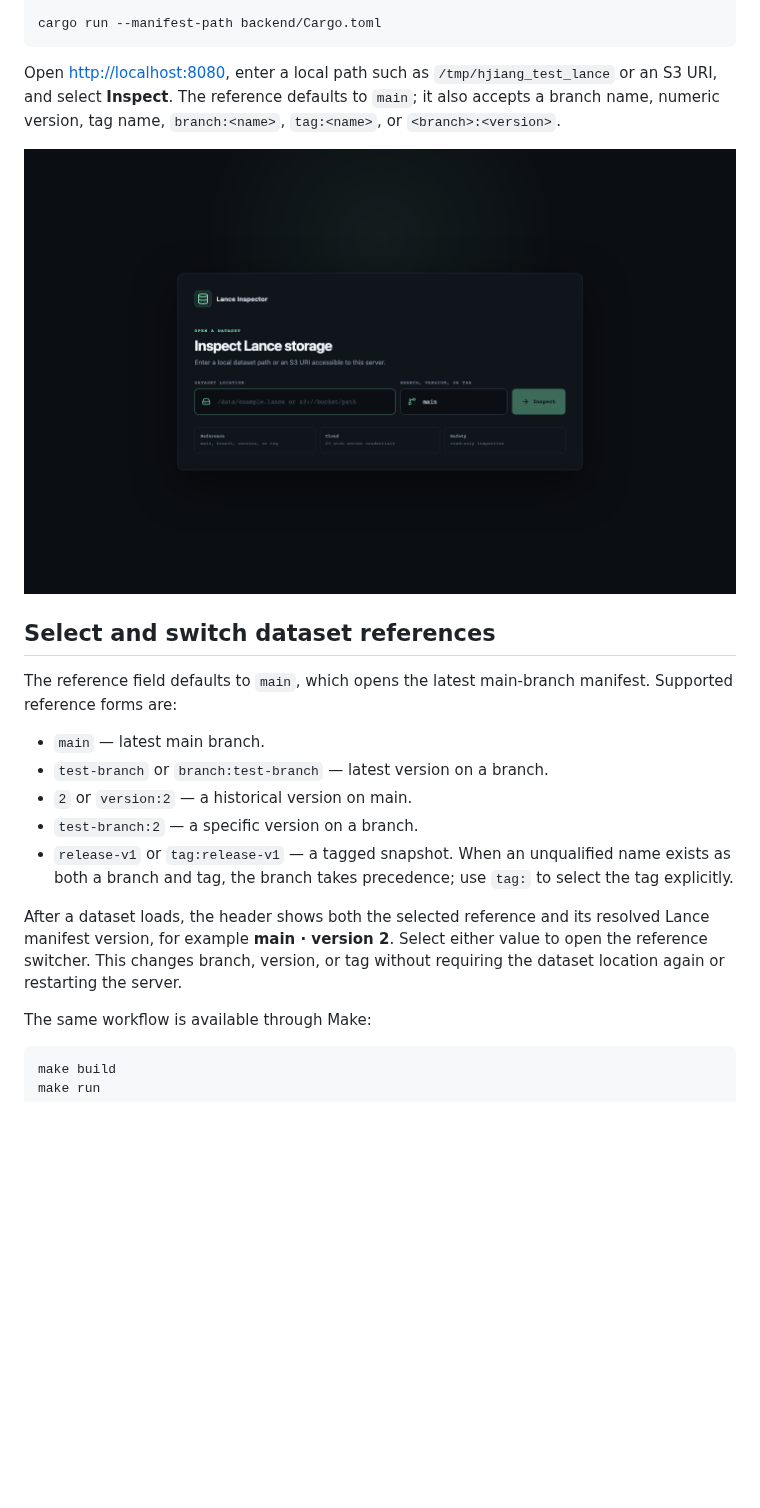
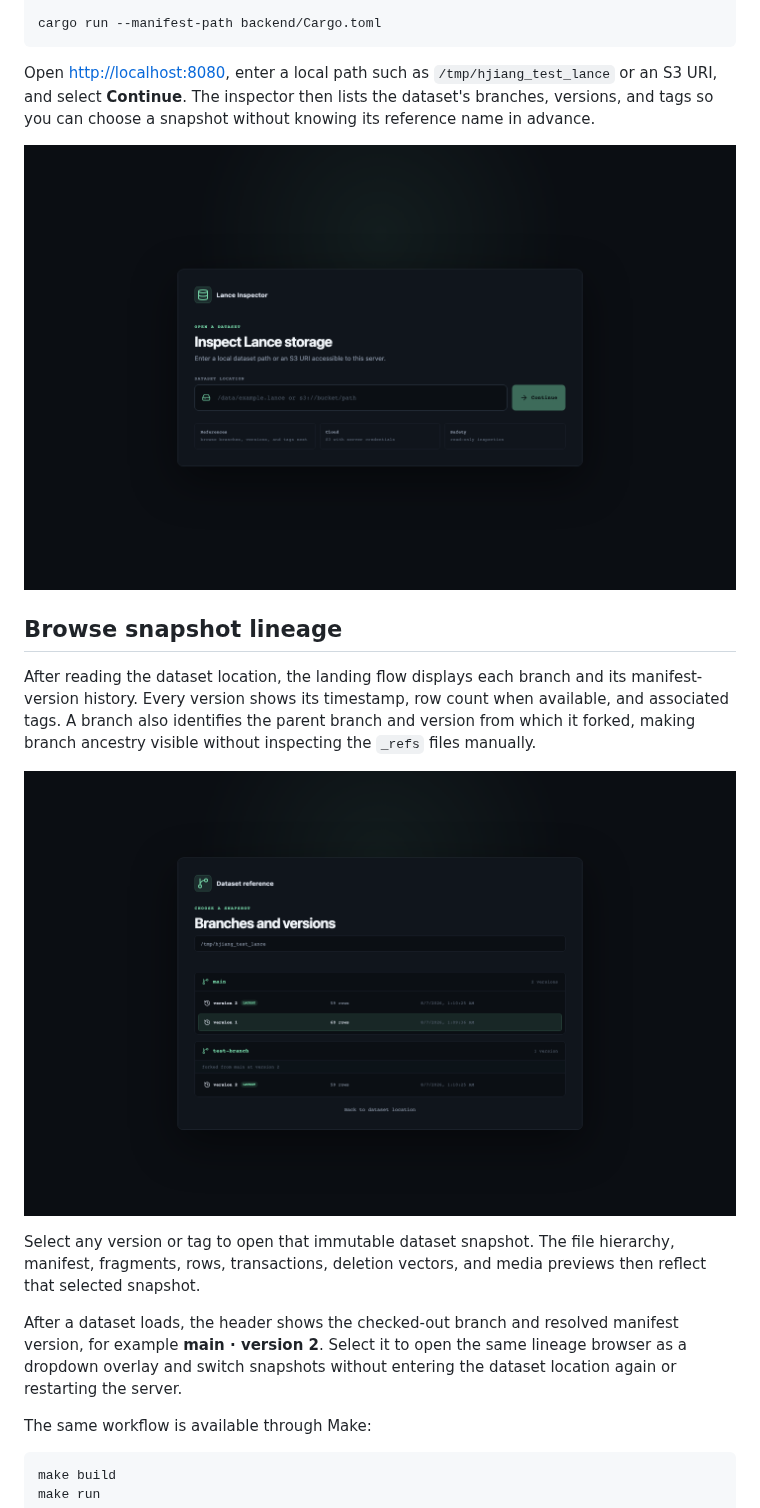
Before and after one commit to dentiny/lance-inspector, a Markdown page: README.md, the part around one of its changes. Rendered like a GitHub page; pictures changed too: docs/images/dataset-connection.png, docs/images/snapshot-lineage.png (added); blank space fills up the shorter version.

````diff
--- a/README.md
+++ b/README.md
@@ -85,29 +91,30 @@ cargo run --manifest-path backend/Cargo.toml
 ```
 
 Open [http://localhost:8080](http://localhost:8080), enter a local path such as
-`/tmp/hjiang_test_lance` or an S3 URI, and select **Inspect**. The reference
-defaults to `main`; it also accepts a branch name, numeric version, tag name,
-`branch:<name>`, `tag:<name>`, or `<branch>:<version>`.
+`/tmp/hjiang_test_lance` or an S3 URI, and select **Continue**. The inspector
+then lists the dataset's branches, versions, and tags so you can choose a
+snapshot without knowing its reference name in advance.
 
 ![Dataset location input in the web UI](docs/images/dataset-connection.png)
 
-## Select and switch dataset references
+## Browse snapshot lineage
 
-The reference field defaults to `main`, which opens the latest main-branch
-manifest. Supported reference forms are:
+After reading the dataset location, the landing flow displays each branch and
+its manifest-version history. Every version shows its timestamp, row count when
+available, and associated tags. A branch also identifies the parent branch and
+version from which it forked, making branch ancestry visible without inspecting
+the `_refs` files manually.
 
-- `main` — latest main branch.
-- `test-branch` or `branch:test-branch` — latest version on a branch.
-- `2` or `version:2` — a historical version on main.
-- `test-branch:2` — a specific version on a branch.
-- `release-v1` or `tag:release-v1` — a tagged snapshot. When an unqualified
-  name exists as both a branch and tag, the branch takes precedence; use
-  `tag:` to select the tag explicitly.
+![Snapshot lineage browser showing branches and versions](docs/images/snapshot-lineage.png)
 
-After a dataset loads, the header shows both the selected reference and its
-resolved Lance manifest version, for example **main · version 2**. Select either
-value to open the reference switcher. This changes branch, version, or tag
-without requiring the dataset location again or restarting the server.
+Select any version or tag to open that immutable dataset snapshot. The file
+hierarchy, manifest, fragments, rows, transactions, deletion vectors, and media
+previews then reflect that selected snapshot.
+
+After a dataset loads, the header shows the checked-out branch and resolved
+manifest version, for example **main · version 2**. Select it to open the same
+lineage browser as a dropdown overlay and switch snapshots without entering the
+dataset location again or restarting the server.
 
 The same workflow is available through Make:
 
````
Also changed, not shown: other parts of README.md (+16 -9 lines), docs/images/dataset-overview.png, docs/images/multimodal-preview.png, docs/images/transaction-inspector.png, 5 other files.
